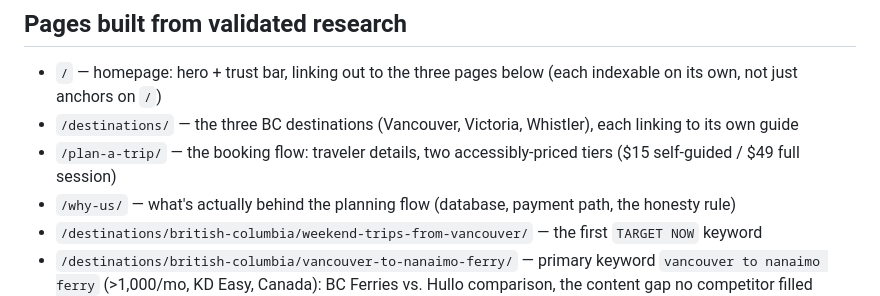
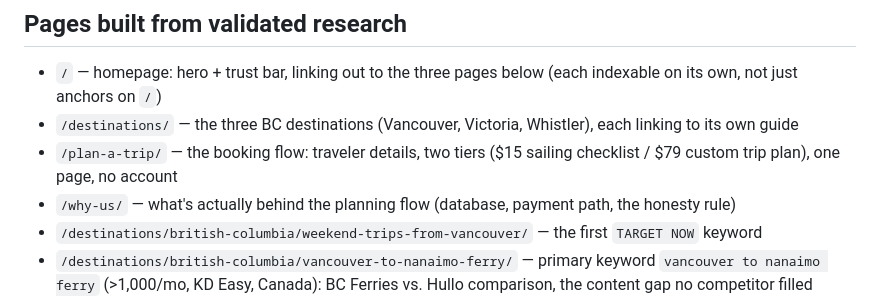
Before and after one commit to jcvancity2022/book-a-trip-seo-case-study, a Markdown page: README.md, the part around the change. Drawn GitHub-style.

Commit message:
feat: refresh design, one-page booking flow, ferry-plan pricing

```diff
--- a/README.md
+++ b/README.md
@@ -25,7 +25,7 @@ bookings or payments are processed.**
 
 - `/` — homepage: hero + trust bar, linking out to the three pages below (each indexable on its own, not just anchors on `/`)
 - `/destinations/` — the three BC destinations (Vancouver, Victoria, Whistler), each linking to its own guide
-- `/plan-a-trip/` — the booking flow: traveler details, two accessibly-priced tiers ($15 self-guided / $49 full session)
+- `/plan-a-trip/` — the booking flow: traveler details, two tiers ($15 sailing checklist / $79 custom trip plan), one page, no account
 - `/why-us/` — what's actually behind the planning flow (database, payment path, the honesty rule)
 - `/destinations/british-columbia/weekend-trips-from-vancouver/` — the first `TARGET NOW` keyword
 - `/destinations/british-columbia/vancouver-to-nanaimo-ferry/` — primary keyword `vancouver to nanaimo ferry` (>1,000/mo, KD Easy, Canada): BC Ferries vs. Hullo comparison, the content gap no competitor filled
```
